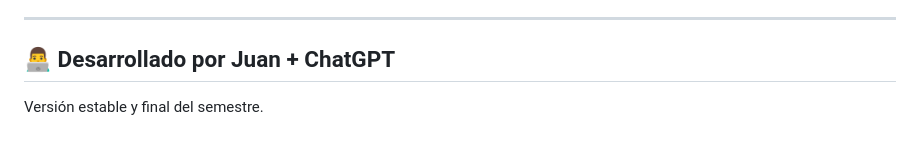
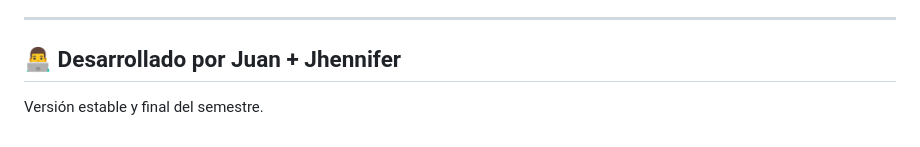
Before and after one commit to Drownfe/BingoPDYP, a Markdown page: README.md, the part around the change. GitHub-like rendering.

Commit message:
Readme actualizado 3

```diff
--- a/README.md
+++ b/README.md
@@ -144,5 +144,5 @@ Cuando el admin presiona *Reiniciar juego*:
 
 ---
 
-## 👨‍💻 Desarrollado por Juan + ChatGPT
+## 👨‍💻 Desarrollado por Juan + Jhennifer
 Versión estable y final del semestre.
```
